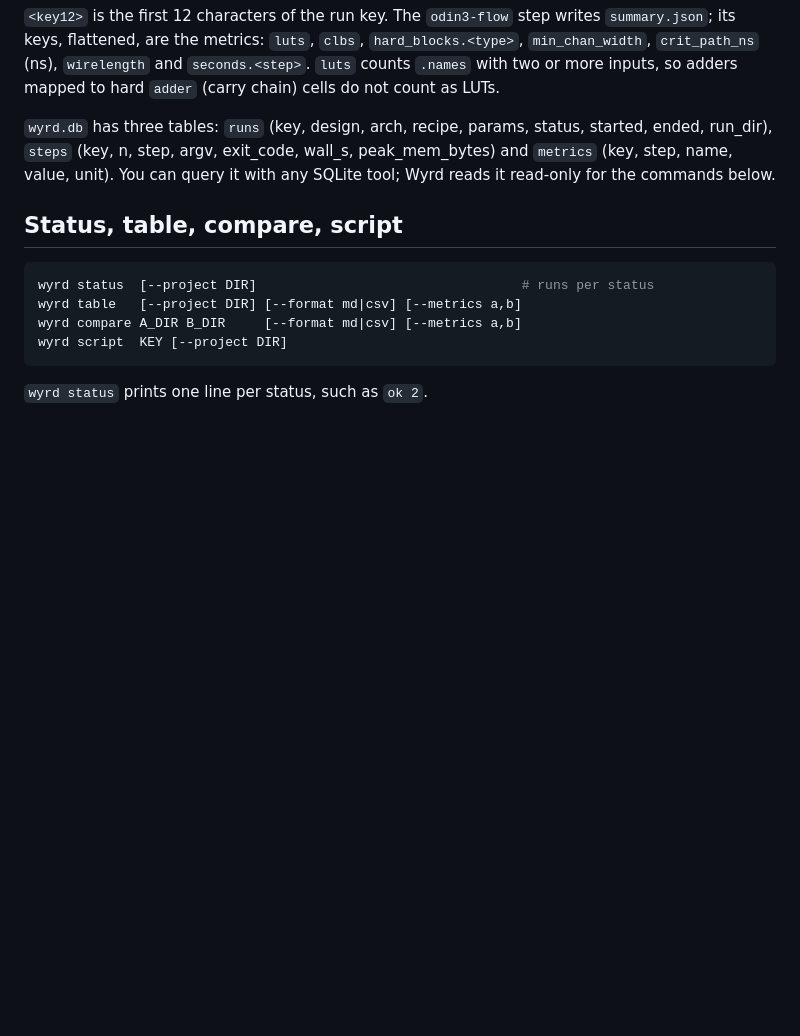
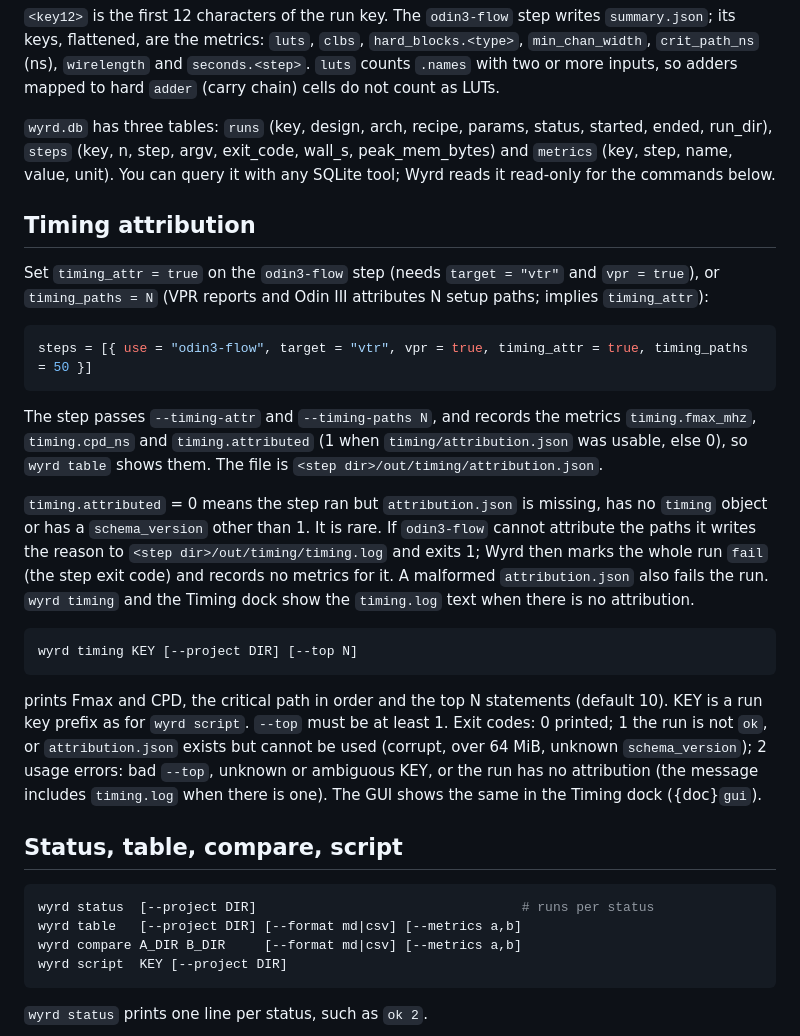
Before and after one commit to drpaj12/wyrd, a Markdown page: docs/user/running.md, the part around the change. GitHub-like rendering; blank space fills up the shorter version.

````diff
--- a/docs/user/running.md
+++ b/docs/user/running.md
@@ -66,6 +66,36 @@ more inputs, so adders mapped to hard `adder` (carry chain) cells do not count a
 run_dir), `steps` (key, n, step, argv, exit_code, wall_s, peak_mem_bytes) and `metrics` (key, step,
 name, value, unit). You can query it with any SQLite tool; Wyrd reads it read-only for the commands below.
 
+## Timing attribution
+
+Set `timing_attr = true` on the `odin3-flow` step (needs `target = "vtr"` and `vpr = true`), or
+`timing_paths = N` (VPR reports and Odin III attributes N setup paths; implies `timing_attr`):
+
+```toml
+steps = [{ use = "odin3-flow", target = "vtr", vpr = true, timing_attr = true, timing_paths = 50 }]
+```
+
+The step passes `--timing-attr` and `--timing-paths N`, and records the metrics `timing.fmax_mhz`,
+`timing.cpd_ns` and `timing.attributed` (1 when `timing/attribution.json` was usable, else 0), so
+`wyrd table` shows them. The file is `<step dir>/out/timing/attribution.json`.
+
+`timing.attributed` = 0 means the step ran but `attribution.json` is missing, has no `timing`
+object or has a `schema_version` other than 1. It is rare. If `odin3-flow` cannot attribute the
+paths it writes the reason to `<step dir>/out/timing/timing.log` and exits 1; Wyrd then marks the
+whole run `fail` (the step exit code) and records no metrics for it. A malformed
+`attribution.json` also fails the run. `wyrd timing` and the Timing dock show the `timing.log` text
+when there is no attribution.
+
+```bash
+wyrd timing KEY [--project DIR] [--top N]
+```
+
+prints Fmax and CPD, the critical path in order and the top N statements (default 10). KEY is a run
+key prefix as for `wyrd script`. `--top` must be at least 1. Exit codes: 0 printed; 1 the run is
+not `ok`, or `attribution.json` exists but cannot be used (corrupt, over 64 MiB, unknown
+`schema_version`); 2 usage errors: bad `--top`, unknown or ambiguous KEY, or the run has no
+attribution (the message includes `timing.log` when there is one). The GUI shows the same in the Timing dock ({doc}`gui`).
+
 ## Status, table, compare, script
 
 ```bash
````
Also changed, not shown: docs/specs/2026-10-25-w2-timing-view-design.md (added, +13 -0 lines), docs/user/gui.md (+18 -1 lines), docs/user/projects.md (+1 -1 lines), docs/user/images/timing-view.png (added), 11 other files.
